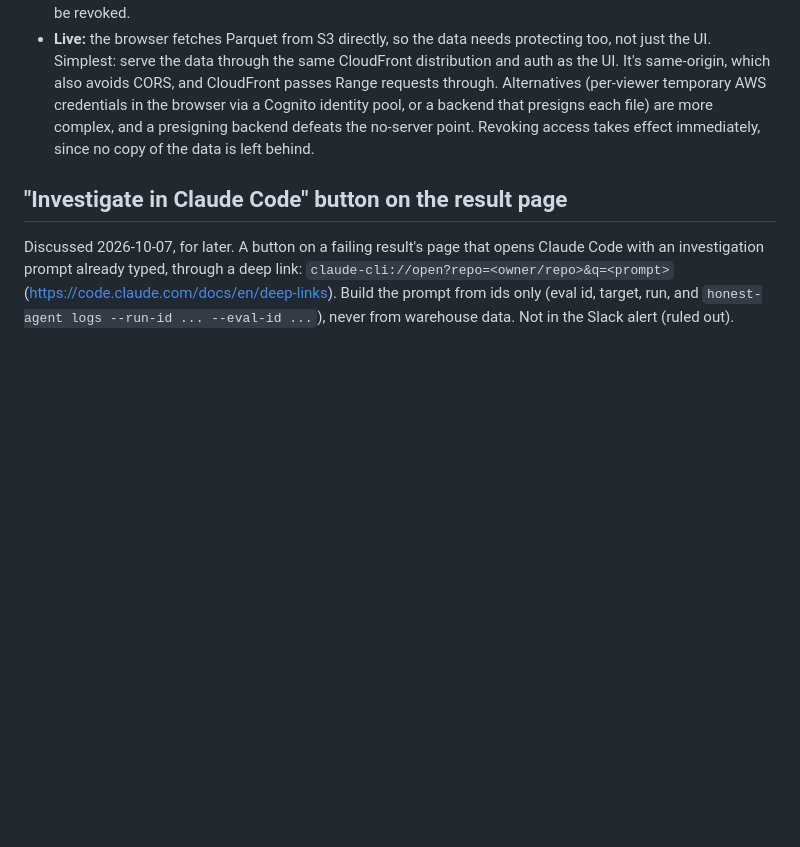
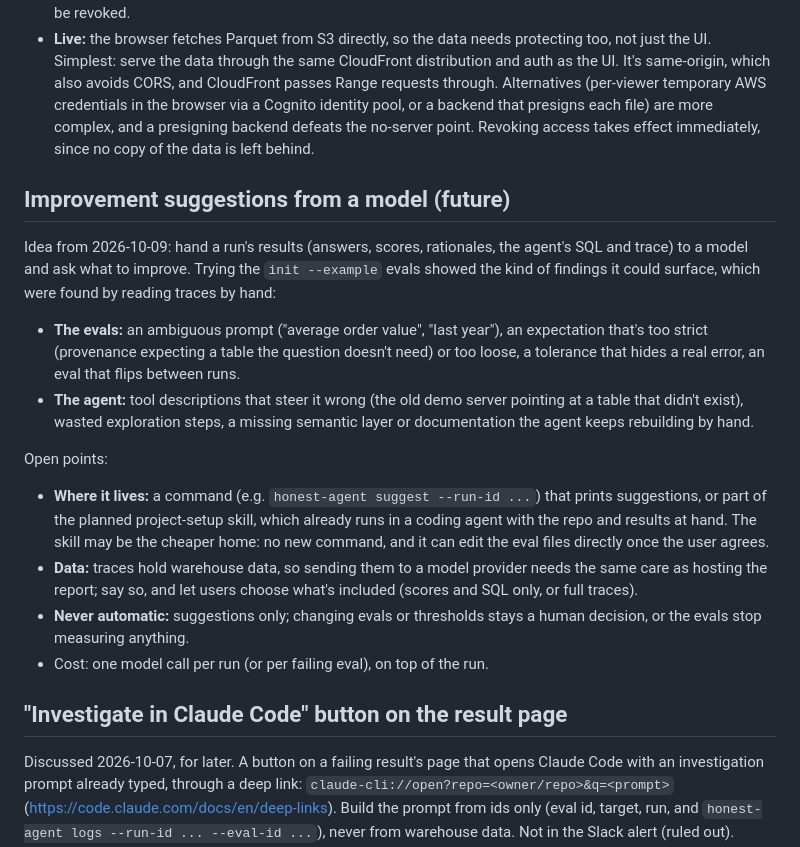
Before and after one commit to jlcoto/the_honest_agent, a Markdown page: TODO.md, the part around the change. Drawn GitHub-style; blank space fills up the shorter version.

Commit message:
Note the idea of model-made improvement suggestions for future work
Co-Authored-By: Claude Opus 5.5 <noreply@anthropic.com>

```diff
--- a/TODO.md
+++ b/TODO.md
@@ -466,6 +466,34 @@ users can pick what fits their setup.
   and a presigning backend defeats the no-server point. Revoking access
   takes effect immediately, since no copy of the data is left behind.
 
+## Improvement suggestions from a model (future)
+
+Idea from 2026-10-09: hand a run's results (answers, scores, rationales, the
+agent's SQL and trace) to a model and ask what to improve. Trying the
+`init --example` evals showed the kind of findings it could surface, which
+were found by reading traces by hand:
+
+- **The evals:** an ambiguous prompt ("average order value", "last year"),
+  an expectation that's too strict (provenance expecting a table the
+  question doesn't need) or too loose, a tolerance that hides a real error,
+  an eval that flips between runs.
+- **The agent:** tool descriptions that steer it wrong (the old demo server
+  pointing at a table that didn't exist), wasted exploration steps, a missing
+  semantic layer or documentation the agent keeps rebuilding by hand.
+
+Open points:
+- **Where it lives:** a command (e.g. `honest-agent suggest --run-id ...`)
+  that prints suggestions, or part of the planned project-setup skill, which
+  already runs in a coding agent with the repo and results at hand. The
+  skill may be the cheaper home: no new command, and it can edit the eval
+  files directly once the user agrees.
+- **Data:** traces hold warehouse data, so sending them to a model provider
+  needs the same care as hosting the report; say so, and let users choose
+  what's included (scores and SQL only, or full traces).
+- **Never automatic:** suggestions only; changing evals or thresholds stays
+  a human decision, or the evals stop measuring anything.
+- Cost: one model call per run (or per failing eval), on top of the run.
+
 ## "Investigate in Claude Code" button on the result page
 
 Discussed 2026-10-07, for later. A button on a failing result's page that
```
